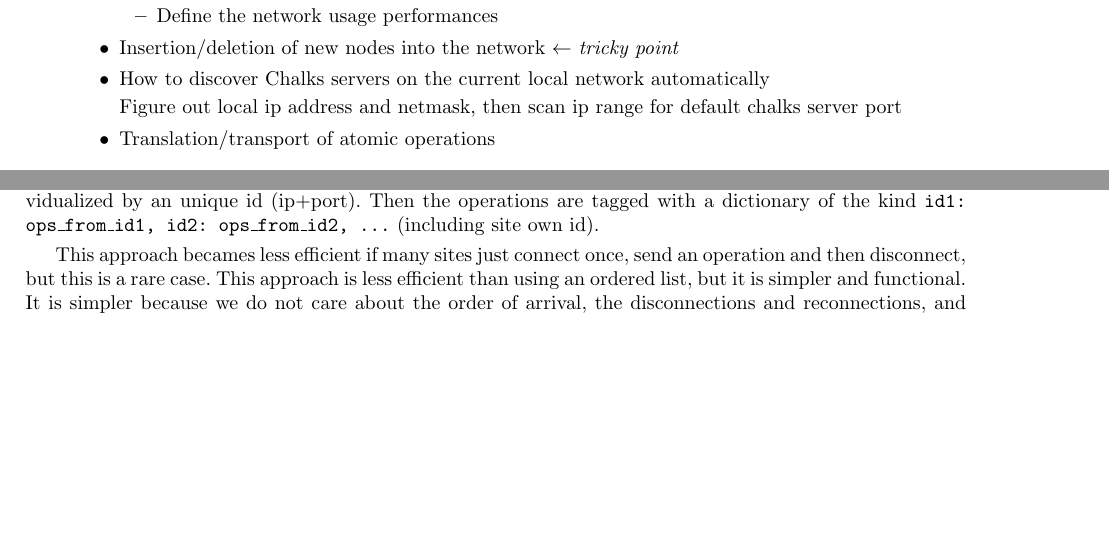
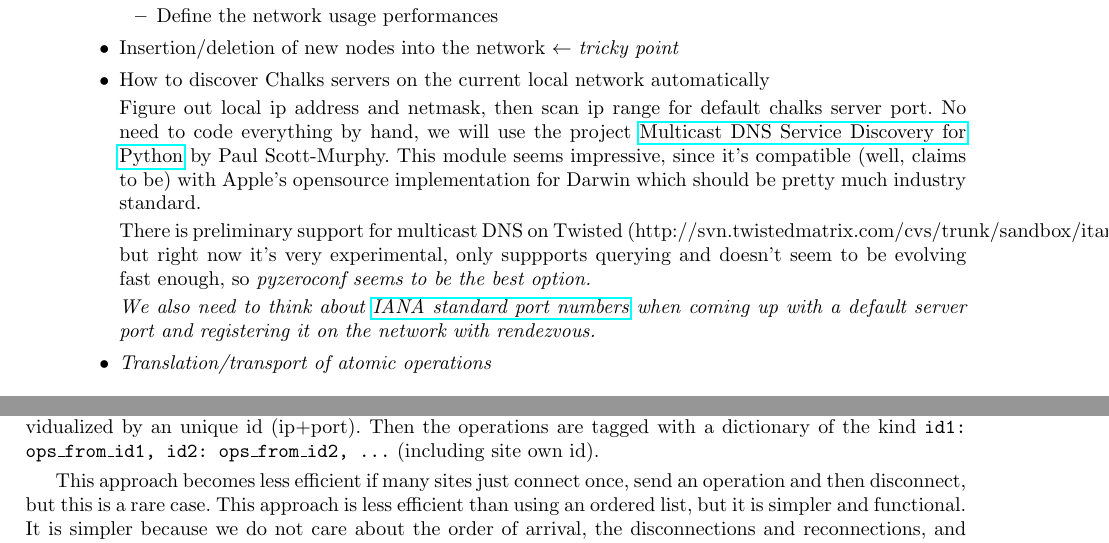
Before and after one commit to BackupTheBerlios/chalks-svn, a LaTeX document (trunk/doc/design.tex): two parts of pages 5 and 8 of 12, joined at a grey line, cut so that both start at the same text, the shorter picture padded with empty space. Compiled offline with pdfLaTeX.

Commit message:
added pyzeroconf notes

```diff
--- a/trunk/doc/design.tex
+++ b/trunk/doc/design.tex
@@ -204,7 +204,11 @@ Chalks is a software with three aspects. Identifiying these aspects helps unders
   \item Insertion/deletion of new nodes into the network $\leftarrow$ \emph{tricky point}
   \item How to discover Chalks servers on the current local network automatically
 
-       Figure out local ip address and netmask, then scan ip range for default chalks server port
+       Figure out local ip address and netmask, then scan ip range for default chalks server port. No need to code everything by hand, we will use the project \href{http://sourceforge.net/projects/pyzeroconf}{Multicast DNS Service Discovery for Python}  by Paul Scott-Murphy.  This module seems impressive, since it's compatible (well, claims to be) with Apple's opensource implementation for Darwin which should be pretty much industry standard.
+
+       There is preliminary support for multicast DNS on Twisted (http://svn.twistedmatrix.com/cvs/trunk/sandbox/itamar/mdns/?root=Twisted), but right now it's very experimental, only suppports querying  and doesn't seem to be evolving fast enough, so \em{pyzeroconf} seems to be the best option.
+
+       We also need to think about \href{http://www.iana.org/assignments/port-numbers}{IANA standard port numbers} when coming up with a default server port and registering it on the network with rendezvous.
 
   \item Translation/transport of atomic operations
   \end{itemize}
@@ -307,7 +311,7 @@ Every operation has a specific identifier. This identifier is the number of oper
 
 To simplify the implementation instead of enumerating the sites (as in the paper) the sites are individualized by an unique id (ip+port). Then the operations are tagged with a dictionary of the kind {\texttt {id1: ops\_from\_id1, id2: ops\_from\_id2, ...}} (including site own id).
 
-This approach becames less efficient if many sites just connect once, send an operation and then disconnect, but this is a rare case. This approach is less efficient than using an ordered list, but it is simpler and functional. It is simpler because we do not care about the order of arrival, the disconnections and reconnections, and when new users are added to the session the management becomes trivial.
+This approach becomes less efficient if many sites just connect once, send an operation and then disconnect, but this is a rare case. This approach is less efficient than using an ordered list, but it is simpler and functional. It is simpler because we do not care about the order of arrival, the disconnections and reconnections, and when new users are added to the session the management becomes trivial.
 
 %@+others
 %@+node:rodrigob.20040908012337:Topology
```
